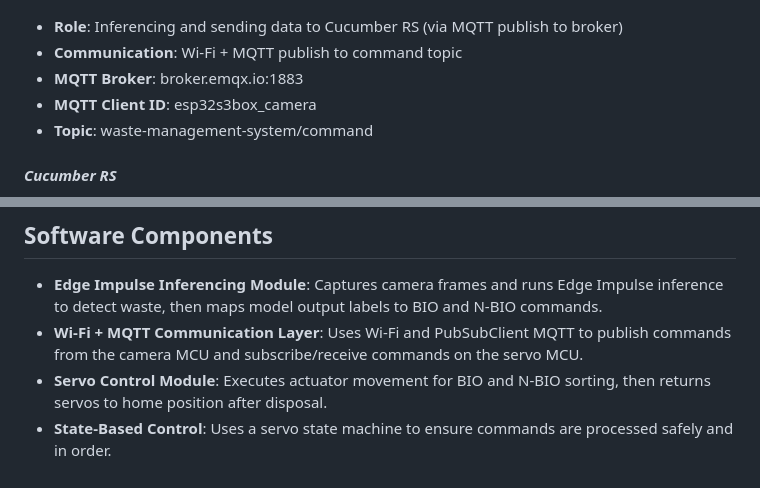
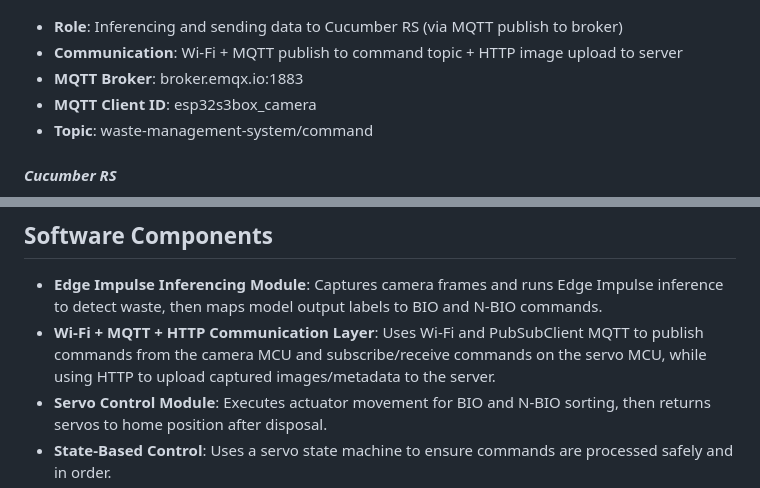
Before and after one commit to PeemChirapornchai/Waste-Management-System, a Markdown page: README.md, 2 parts joined by grey strips. Drawn GitHub-style.

```diff
--- a/README.md
+++ b/README.md
@@ -59,7 +83,7 @@ The Waste Management System is an AIoT-based solution designed to optimize waste
 ![alt text](images/LilyGo-T-SIMCAM-ESP32-S3.png)
 
 - **Role**: Inferencing and sending data to Cucumber RS (via MQTT publish to broker)
-- **Communication**: Wi-Fi + MQTT publish to command topic
+- **Communication**: Wi-Fi + MQTT publish to command topic + HTTP image upload to server
 - **MQTT Broker**: broker.emqx.io:1883
 - **MQTT Client ID**: esp32s3box_camera
 - **Topic**: waste-management-system/command
@@ -84,7 +116,7 @@ The Waste Management System is an AIoT-based solution designed to optimize waste
 ## Software Components
 
 - **Edge Impulse Inferencing Module**: Captures camera frames and runs Edge Impulse inference to detect waste, then maps model output labels to BIO and N-BIO commands.
-- **Wi-Fi + MQTT Communication Layer**: Uses Wi-Fi and PubSubClient MQTT to publish commands from the camera MCU and subscribe/receive commands on the servo MCU.
+- **Wi-Fi + MQTT + HTTP Communication Layer**: Uses Wi-Fi and PubSubClient MQTT to publish commands from the camera MCU and subscribe/receive commands on the servo MCU, while using HTTP to upload captured images/metadata to the server.
 - **Servo Control Module**: Executes actuator movement for BIO and N-BIO sorting, then returns servos to home position after disposal.
 - **State-Based Control**: Uses a servo state machine to ensure commands are processed safely and in order.
 - **Monitoring Interface**: A dashboard/UI for monitoring classification history, timestamps, and bin-related status.
```
Also changed, not shown: other parts of README.md (+49 -5 lines), images/Dashboard_example.jpg (added), images/Servo-Motor.png (added).
